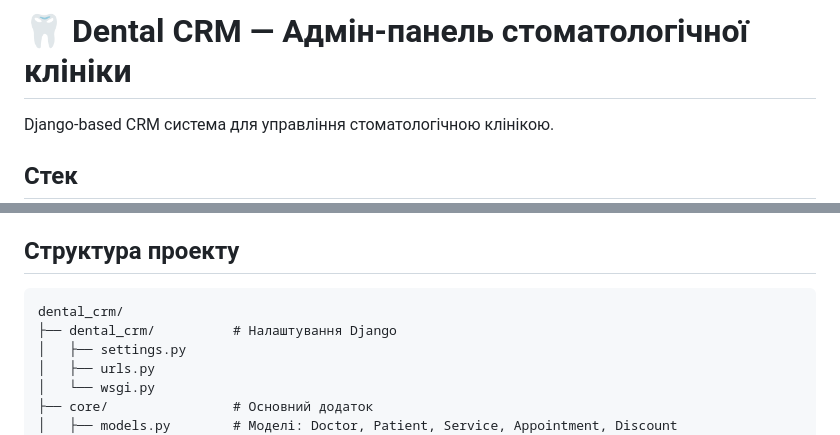
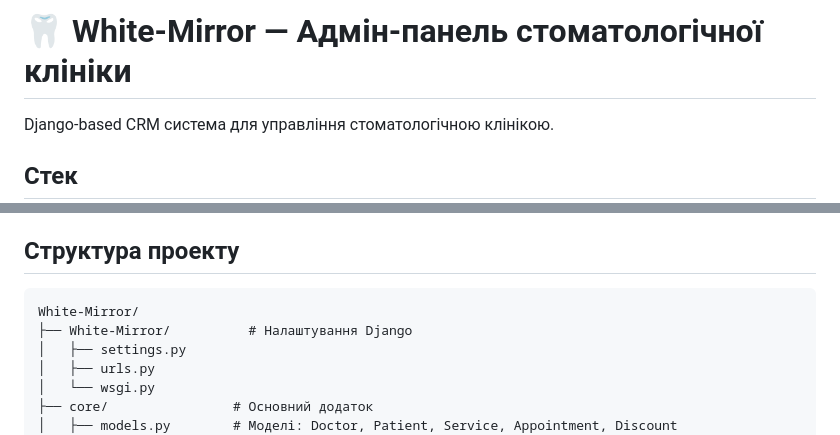
Before and after one commit to Mykyta867/White-Mirror, a Markdown page: README.md, 2 parts joined by grey strips. Drawn GitHub-style.

````diff
--- a/README.md
+++ b/README.md
@@ -1,4 +1,4 @@
-# 🦷 Dental CRM — Адмін-панель стоматологічної клініки
+# 🦷 White-Mirror — Адмін-панель стоматологічної клініки
 
 Django-based CRM система для управління стоматологічною клінікою.
 
@@ -55,8 +55,8 @@ Django Admin: http://127.0.0.1:8000/admin/
 ## Структура проекту
 
 ```
-dental_crm/
-├── dental_crm/          # Налаштування Django
+White-Mirror/
+├── White-Mirror/          # Налаштування Django
 │   ├── settings.py
 │   ├── urls.py
 │   └── wsgi.py
````
